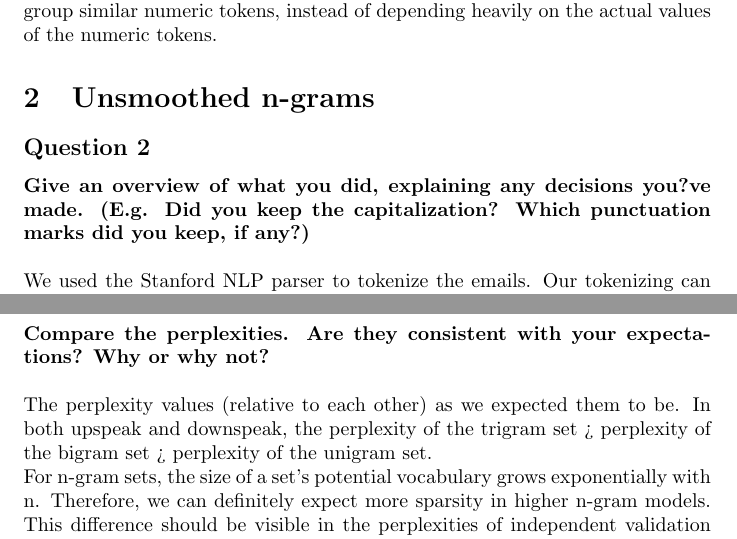
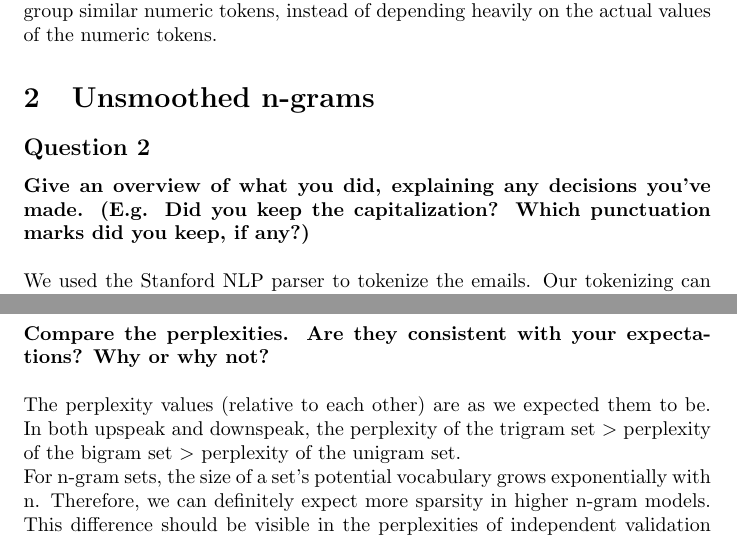
Before and after one commit to laveshaparker/CS4740, a LaTeX document (PA1/report/writeup.tex): two parts of pages 2 and 11 of 12, joined at a grey line, cut so that both start at the same text. Compiled offline with pdfLaTeX.

Commit message:
no content changed, just grammar and typos

```diff
--- a/PA1/report/writeup.tex
+++ b/PA1/report/writeup.tex
@@ -64,7 +64,7 @@ Each of the cases above for numeric tokens were then used to represent the token
 \section{Unsmoothed n-grams}
 \subsection*{Question 2}
 
-\textbf{Give an overview of what you did, explaining any decisions you?ve made. (E.g. Did you keep the capitalization? Which punctuation marks did you keep, if any?)}
+\textbf{Give an overview of what you did, explaining any decisions you've made. (E.g. Did you keep the capitalization? Which punctuation marks did you keep, if any?)}
 \\
 
 % Our answer
@@ -326,7 +326,7 @@ Using Laplace smoothing, our calculated log perplexities are as follows: \\
 \textbf{Compare the perplexities. Are they consistent with your expectations? Why or why not?}
 \\
 
-The perplexity values (relative to each other) as we expected them to be. In both upspeak and downspeak, the perplexity of the trigram set > perplexity of the bigram set > perplexity of the unigram set.
+The perplexity values (relative to each other) are as we expected them to be. In both upspeak and downspeak, the perplexity of the trigram set $>$ perplexity of the bigram set $>$ perplexity of the unigram set.
 
 For n-gram sets, the size of a set's potential vocabulary grows exponentially with n. Therefore, we can definitely expect more sparsity in higher n-gram models. This difference should be visible in the perplexities of independent validation sets. Indeed, the table above is consistent with this differences in perplexities.
 
```
Also changed, not shown: PA1/report/writeup.tex (2 more changed lines).
